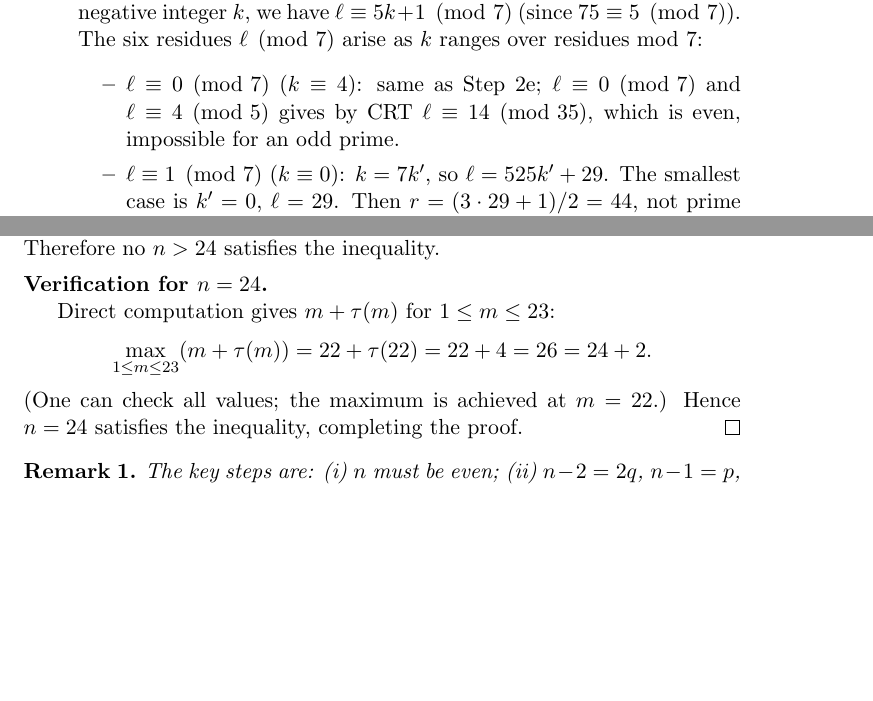
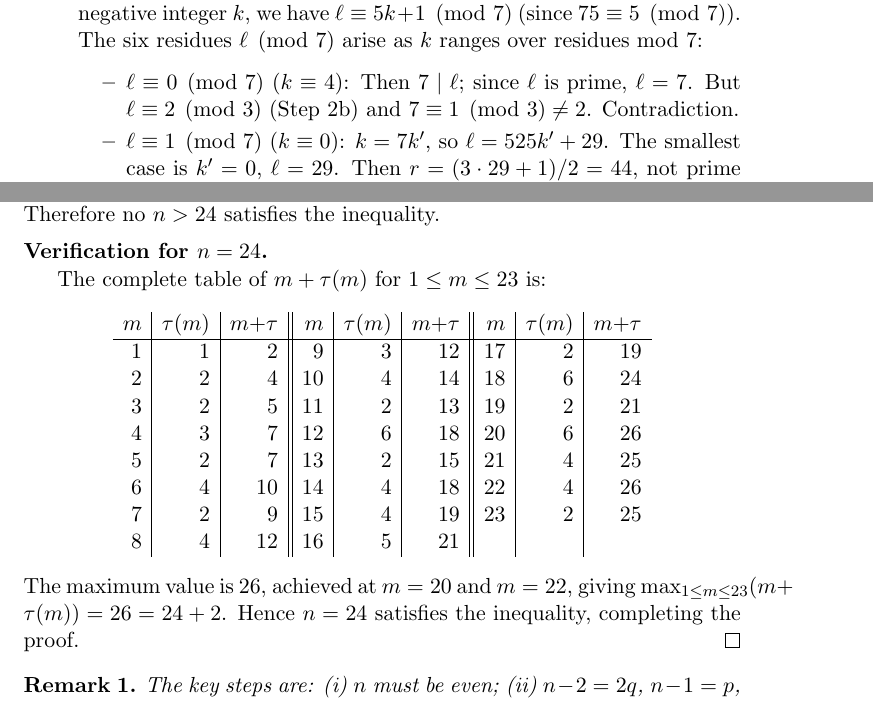
Before and after one commit to JAgbanwa/new-repo-random, a LaTeX document (solution1/corrected_proof.tex): two parts of pages 5 and 7 of 7 before the commit and two parts of pages 5 and 7 of 8 after it, joined at a grey line, cut so that both start at the same text, the shorter picture padded with empty space. Compiled offline with pdfLaTeX.

Commit message:
Fix ell≡0 mod 7 (invalid parity argument); add complete n=24 verification table

```diff
--- a/solution1/corrected_proof.tex
+++ b/solution1/corrected_proof.tex
@@ -256,9 +256,9 @@ We enumerate the possibilities $(c, \tau(v'))$:
     we have $\ell \equiv 5k + 1 \pmod 7$ (since $75 \equiv 5 \pmod 7$).
     The six residues $\ell \pmod 7$ arise as $k$ ranges over residues mod $7$:
     \begin{itemize}
-      \item $\ell \equiv 0 \pmod 7$ ($k \equiv 4$): same as Step~2e;
-        $\ell \equiv 0 \pmod 7$ and $\ell \equiv 4 \pmod 5$ gives by CRT
-        $\ell \equiv 14 \pmod{35}$, which is even, impossible for an odd prime.
+      \item $\ell \equiv 0 \pmod 7$ ($k \equiv 4$): Then $7 \mid \ell$;
+        since $\ell$ is prime, $\ell = 7$.  But $\ell \equiv 2 \pmod 3$
+        (Step~2b) and $7 \equiv 1 \pmod 3 \ne 2$.  Contradiction.
       \item $\ell \equiv 1 \pmod 7$ ($k \equiv 0$): $k = 7k'$, so $\ell = 525k' + 29$.
         The smallest case is $k'=0$, $\ell = 29$.  Then $r = (3\cdot29+1)/2 = 44$,
         not prime — contradiction for $k'=0$.  For general $k'$:
@@ -390,11 +390,22 @@ Therefore no $n > 24$ satisfies the inequality.
 \medskip
 \noindent\textbf{Verification for $n = 24$.}
 
-Direct computation gives $m + \tau(m)$ for $1 \le m \le 23$:
+The complete table of $m + \tau(m)$ for $1 \le m \le 23$ is:
 \[
-  \max_{1 \le m \le 23}(m + \tau(m)) = 22 + \tau(22) = 22 + 4 = 26 = 24 + 2.
+\begin{array}{r|r|r||r|r|r||r|r|r}
+m & \tau(m) & m{+}\tau & m & \tau(m) & m{+}\tau & m & \tau(m) & m{+}\tau\\\hline
+1 & 1 & 2  & 9  & 3 & 12 & 17 & 2 & 19\\
+2 & 2 & 4  & 10 & 4 & 14 & 18 & 6 & 24\\
+3 & 2 & 5  & 11 & 2 & 13 & 19 & 2 & 21\\
+4 & 3 & 7  & 12 & 6 & 18 & 20 & 6 & 26\\
+5 & 2 & 7  & 13 & 2 & 15 & 21 & 4 & 25\\
+6 & 4 & 10 & 14 & 4 & 18 & 22 & 4 & 26\\
+7 & 2 & 9  & 15 & 4 & 19 & 23 & 2 & 25\\
+8 & 4 & 12 & 16 & 5 & 21 & & &
+\end{array}
 \]
-(One can check all values; the maximum is achieved at $m = 22$.)
+The maximum value is $26$, achieved at $m = 20$ and $m = 22$, giving
+$\max_{1 \le m \le 23}(m + \tau(m)) = 26 = 24 + 2$.
 Hence $n = 24$ satisfies the inequality, completing the proof.
 \end{proof}
 
```
Also changed, not shown: solution1/corrected_proof.tex (6 more changed lines).
